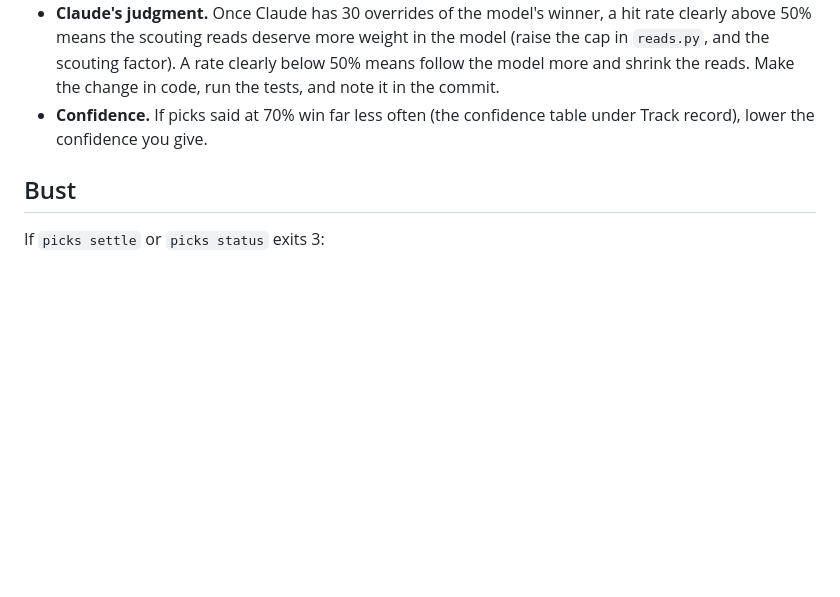
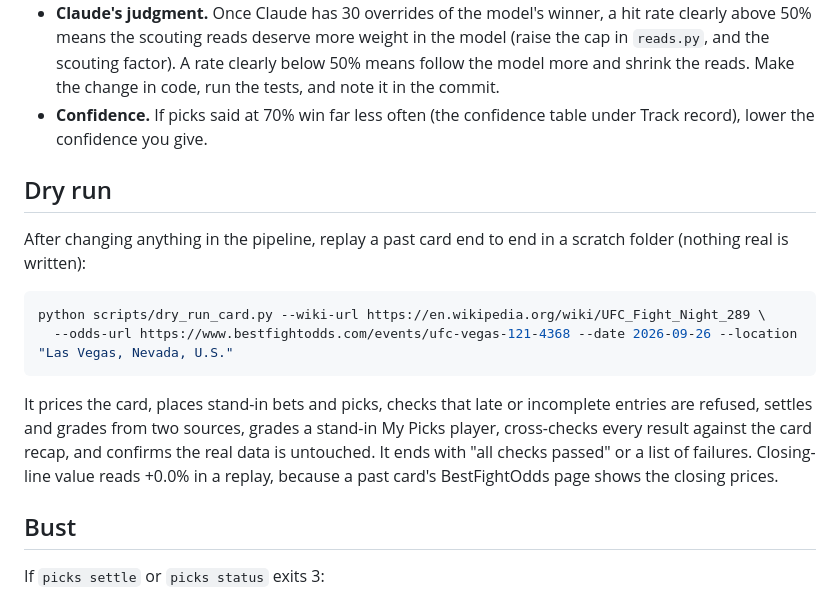
Before and after one commit to rsobel31-sudo/MMA, a Markdown page: AI_PICKS.md, the part around the change. Rendered like a GitHub page; blank space fills up the shorter version.

Commit message:
Playbook: how to dry-run the pipeline on a past card
Co-Authored-By: Claude Opus 5.5 <noreply@anthropic.com>
Claude-Session: https://claude.ai/code/session_01XWrTaSRTv81EHfv9BUXFi2

````diff
--- a/AI_PICKS.md
+++ b/AI_PICKS.md
@@ -240,6 +240,17 @@ python -m mma_predictor card-picks sync
 - **Claude's judgment.** Once Claude has 30 overrides of the model's winner, a hit rate clearly above 50% means the scouting reads deserve more weight in the model (raise the cap in `reads.py`, and the scouting factor). A rate clearly below 50% means follow the model more and shrink the reads. Make the change in code, run the tests, and note it in the commit.
 - **Confidence.** If picks said at 70% win far less often (the confidence table under Track record), lower the confidence you give.
 
+## Dry run
+
+After changing anything in the pipeline, replay a past card end to end in a scratch folder (nothing real is written):
+
+```bash
+python scripts/dry_run_card.py --wiki-url https://en.wikipedia.org/wiki/UFC_Fight_Night_289 \
+  --odds-url https://www.bestfightodds.com/events/ufc-vegas-121-4368 --date 2026-09-26 --location "Las Vegas, Nevada, U.S."
+```
+
+It prices the card, places stand-in bets and picks, checks that late or incomplete entries are refused, settles and grades from two sources, grades a stand-in My Picks player, cross-checks every result against the card recap, and confirms the real data is untouched. It ends with "all checks passed" or a list of failures. Closing-line value reads +0.0% in a replay, because a past card's BestFightOdds page shows the closing prices.
+
 ## Bust
 
 If `picks settle` or `picks status` exits 3:
````
